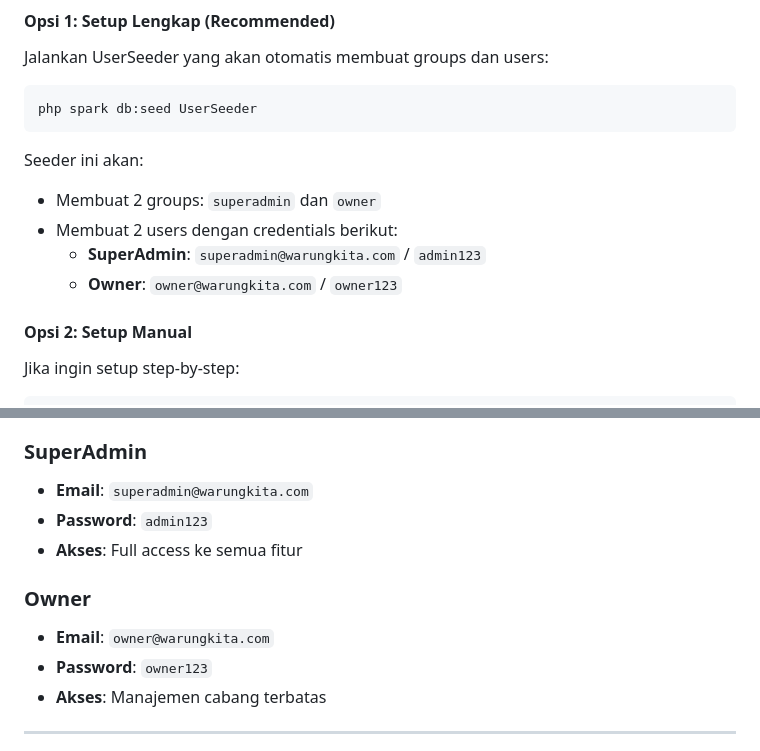
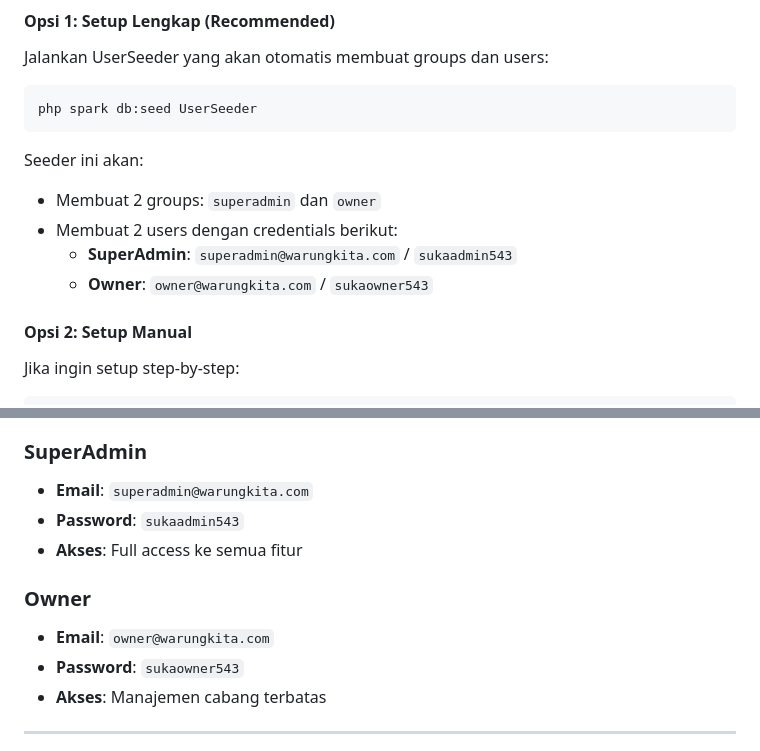
Before and after one commit to Bangber0205/Projek_web2, a Markdown page: README.md, 2 parts joined by grey strips. Drawn GitHub-style.

Commit message:
THANK YOU ALL TEAM AND 2025

```diff
--- a/README.md
+++ b/README.md
@@ -152,8 +152,8 @@ php spark db:seed UserSeeder
 Seeder ini akan:
 - Membuat 2 groups: `superadmin` dan `owner`
 - Membuat 2 users dengan credentials berikut:
-  - **SuperAdmin**: `superadmin@warungkita.com` / `admin123`
-  - **Owner**: `owner@warungkita.com` / `owner123`
+  - **SuperAdmin**: `superadmin@warungkita.com` / `sukaadmin543`
+  - **Owner**: `owner@warungkita.com` / `sukaowner543`
 
 #### Opsi 2: Setup Manual
 
@@ -194,12 +194,12 @@ Setelah menjalankan seeder, gunakan credentials berikut:
 
 ### SuperAdmin
 - **Email**: `superadmin@warungkita.com`
-- **Password**: `admin123`
+- **Password**: `sukaadmin543`
 - **Akses**: Full access ke semua fitur
 
 ### Owner
 - **Email**: `owner@warungkita.com`
-- **Password**: `owner123`
+- **Password**: `sukaowner543`
 - **Akses**: Manajemen cabang terbatas
 
 ---
```
